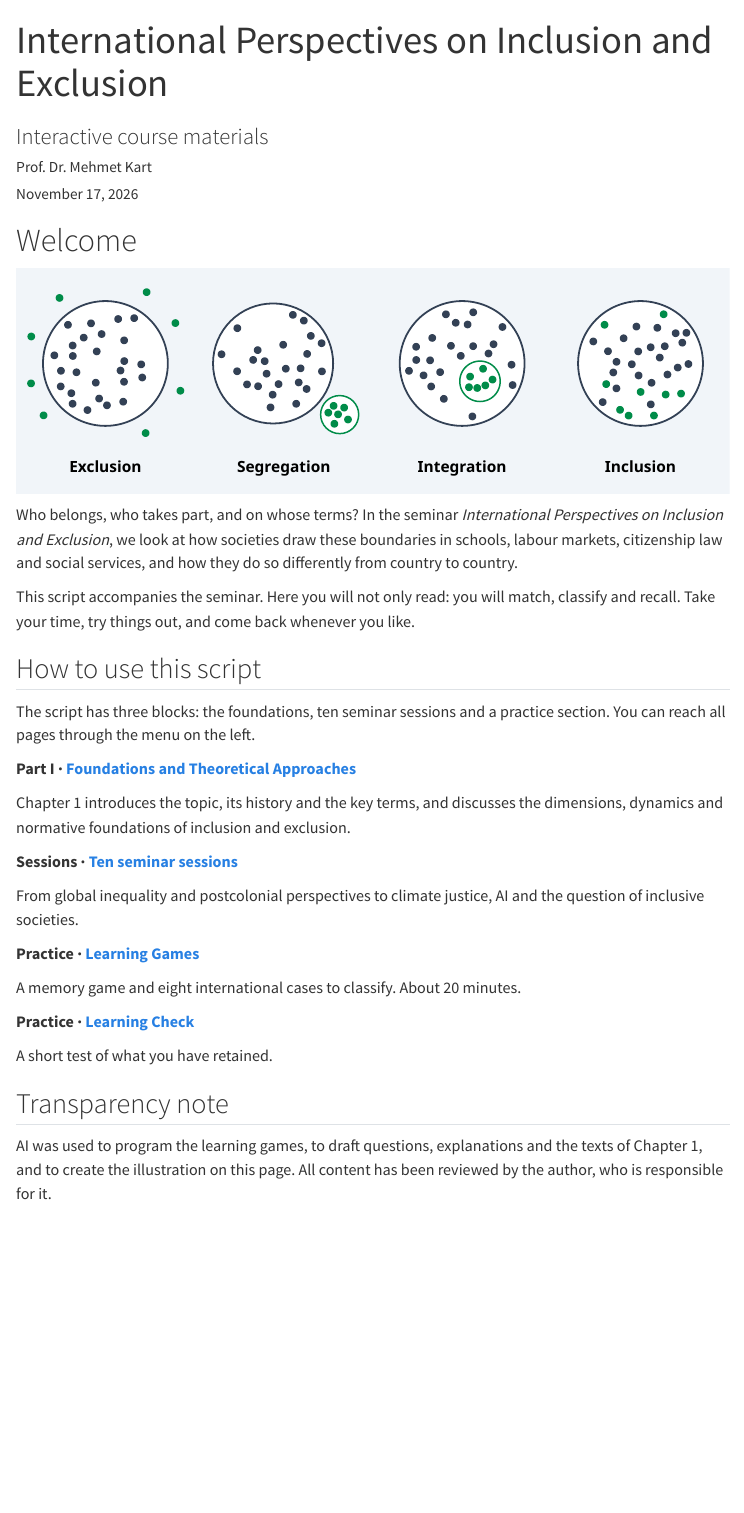
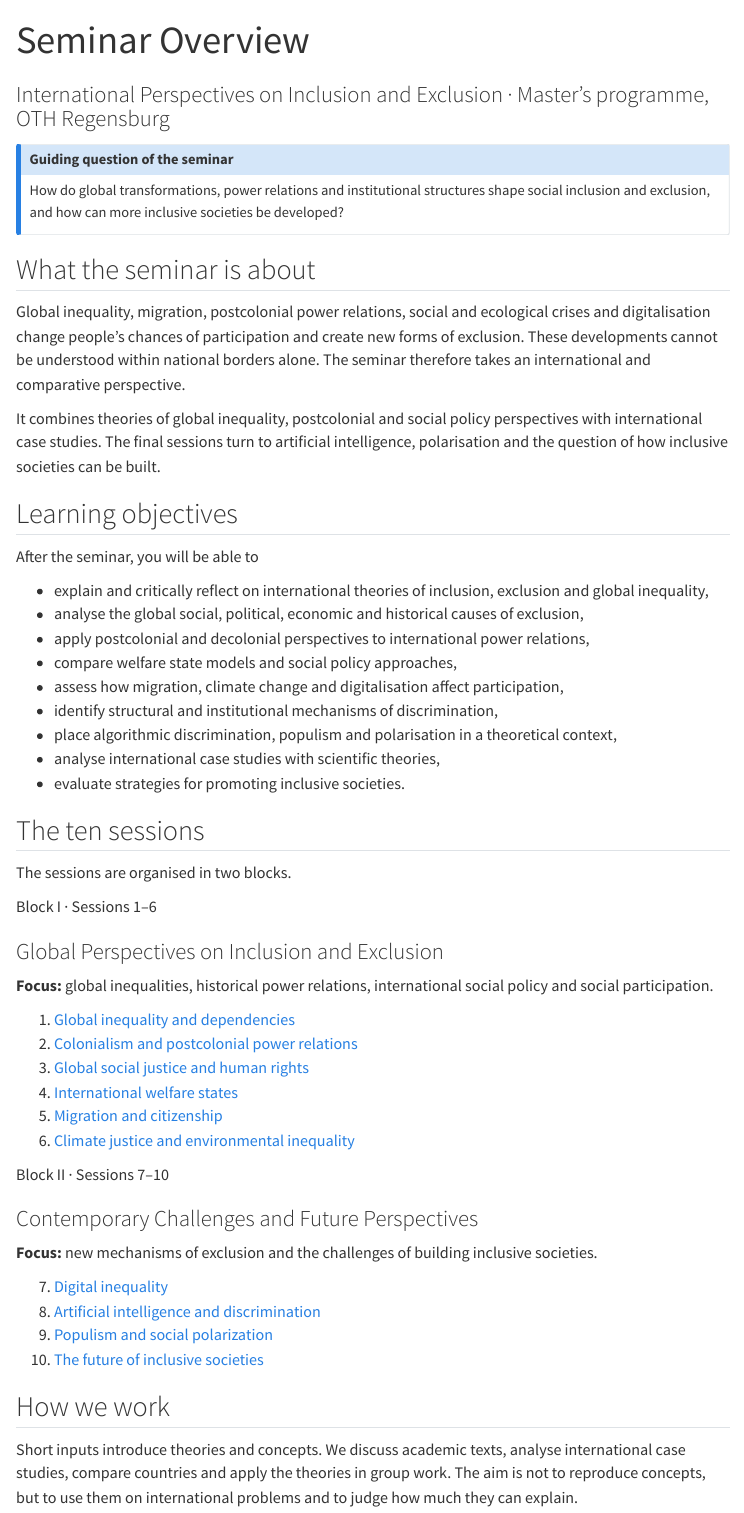
Before and after one commit to me-kart/inclusion_exclusion_WiSe27, a Quarto document (index.qmd): the page in a window 1100 px wide, from its top. Rendered offline with R 4.5, knitr and Pandoc in place of Quarto, with nearby package versions; menus at the side of the page are left out.

Commit message:
Overview as start page

```diff
--- a/_quarto.yml
+++ b/_quarto.yml
@@ -7,8 +7,10 @@ project:
   output-dir: docs            # die fertige Webseite landet in docs/
   render:                     # nur diese Seiten werden gebaut
     - index.qmd
+    - welcome.qmd
     - part-1/*.qmd
     - sessions/*.qmd
+    - "!sessions/00-overview.qmd"   # alte Übersicht, ersetzt durch index.qmd
     - 03-learning-games.qmd
     - 04-learning-check.qmd
   resources:
@@ -24,7 +26,7 @@ website:
     collapse-level: 1
     contents:
       - text: "Welcome"
-        href: index.qmd
+        href: welcome.qmd
       - section: "Part I – Foundations and Theoretical Approaches"
         contents:
           - section: "1. Introduction: Understanding Inclusion and Exclusion"
@@ -43,7 +45,7 @@ website:
       - section: "Seminar Sessions"
         contents:
           - text: "Overview"
-            href: sessions/00-overview.qmd
+            href: index.qmd
           - section: "Block I · Global Perspectives"
             contents:
               - text: "1 · Global Inequality"
--- a/index.qmd
+++ b/index.qmd
@@ -1,61 +1,69 @@
 ---
-title: "International Perspectives on Inclusion and Exclusion"
-subtitle: "Interactive course materials"
-author: "Prof. Dr. Mehmet Kart"
-date: today
-date-format: "DD.MM.YYYY"
+title: "Seminar Overview"
+subtitle: "International Perspectives on Inclusion and Exclusion · Master's programme, OTH Regensburg"
+aliases:
+  - /sessions/00-overview.html
+  - /02-theories.html
+  - /theories.html
 ---
 
-# Welcome {.unnumbered}
-
-::: {.oth-frame}
-![](images/welcome-banner.svg){.welcome-banner fig-alt="Four circles showing exclusion, segregation, integration and inclusion: green dots outside the circle, in a separate circle, in a small circle inside, and finally mixed with all other dots."}
+::: {.callout-note appearance="simple" icon=false}
+### Guiding question of the seminar
+How do global transformations, power relations and institutional structures shape social inclusion and exclusion, and how can more inclusive societies be developed?
 :::
 
-Who belongs, who takes part, and on whose terms? In the seminar *International Perspectives on Inclusion and Exclusion*, we look at how societies draw these boundaries in schools, labour markets, citizenship law and social services, and how they do so differently from country to country.
+## What the seminar is about
 
-This script accompanies the seminar. Here you will not only read: you will match, classify and recall. Take your time, try things out, and come back whenever you like.
+Global inequality, migration, postcolonial power relations, social and ecological crises and digitalisation change people's chances of participation and create new forms of exclusion. These developments cannot be understood within national borders alone. The seminar therefore takes an international and comparative perspective.
 
-## How to use this script
+It combines theories of global inequality, postcolonial and social policy perspectives with international case studies. The final sessions turn to artificial intelligence, polarisation and the question of how inclusive societies can be built.
 
-The script has three blocks: the foundations, ten seminar sessions and a practice section. You can reach all pages through the menu on the left.
+## Learning objectives
 
-::: {.grid .welcome-cards}
+After the seminar, you will be able to
 
-::: {.g-col-12 .g-col-md-6 .welcome-card}
-[]{.bi .bi-journal-text .welcome-icon}
+- explain and critically reflect on international theories of inclusion, exclusion and global inequality,
+- analyse the global social, political, economic and historical causes of exclusion,
+- apply postcolonial and decolonial perspectives to international power relations,
+- compare welfare state models and social policy approaches,
+- assess how migration, climate change and digitalisation affect participation,
+- identify structural and institutional mechanisms of discrimination,
+- place algorithmic discrimination, populism and polarisation in a theoretical context,
+- analyse international case studies with scientific theories,
+- evaluate strategies for promoting inclusive societies.
 
-**Part I · [Foundations and Theoretical Approaches](part-1/01-00-introduction.qmd)**
+## The ten sessions
 
-Chapter 1 introduces the topic, its history and the key terms, and discusses the dimensions, dynamics and normative foundations of inclusion and exclusion.
+The sessions are organised in two blocks.
+
+::: {.block-card .block-1}
+[Block I · Sessions 1–6]{.block-badge}
+
+### Global Perspectives on Inclusion and Exclusion
+
+**Focus:** global inequalities, historical power relations, international social policy and social participation.
+
+1. [Global inequality and dependencies](sessions/01-global-inequality.qmd)
+2. [Colonialism and postcolonial power relations](sessions/02-postcolonial-decolonial.qmd)
+3. [Global social justice and human rights](sessions/03-global-justice-human-rights.qmd)
+4. [International welfare states](sessions/04-welfare-state-models.qmd)
+5. [Migration and citizenship](sessions/05-migration-citizenship.qmd)
+6. [Climate justice and environmental inequality](sessions/06-environmental-justice.qmd)
 :::
 
-::: {.g-col-12 .g-col-md-6 .welcome-card}
-[]{.bi .bi-globe2 .welcome-icon}
+::: {.block-card .block-2}
+[Block II · Sessions 7–10]{.block-badge}
 
-**Sessions · [Ten seminar sessions](sessions/00-overview.qmd)**
+### Contemporary Challenges and Future Perspectives
 
-From global inequality and postcolonial perspectives to climate justice, AI and the question of inclusive societies.
+**Focus:** new mechanisms of exclusion and the challenges of building inclusive societies.
+
+7. [Digital inequality](sessions/07-digital-divide.qmd)
+8. [Artificial intelligence and discrimination](sessions/08-ai-algorithmic-discrimination.qmd)
+9. [Populism and social polarization](sessions/09-polarization-populism.qmd)
+10. [The future of inclusive societies](sessions/10-inclusive-societies.qmd)
 :::
 
-::: {.g-col-12 .g-col-md-6 .welcome-card}
-[]{.bi .bi-controller .welcome-icon}
+## How we work
 
-**Practice · [Learning Games](03-learning-games.qmd)**
-
-A memory game and eight international cases to classify. About 20 minutes.
-:::
-
-::: {.g-col-12 .g-col-md-6 .welcome-card}
-[]{.bi .bi-check2-circle .welcome-icon}
-
-**Practice · [Learning Check](04-learning-check.qmd)**
-
-A short test of what you have retained.
-:::
-
-:::
-
-## Transparency note
-
-AI was used to program the learning games, to draft questions, explanations and the texts of Chapter 1, and to create the illustration on this page. All content has been reviewed by the author, who is responsible for it.
+Short inputs introduce theories and concepts. We discuss academic texts, analyse international case studies, compare countries and apply the theories in group work. The aim is not to reproduce concepts, but to use them on international problems and to judge how much they can explain.
```
Also changed, not shown: welcome.qmd (added, +61 -0 lines), docs/search.json, 26 other files.
